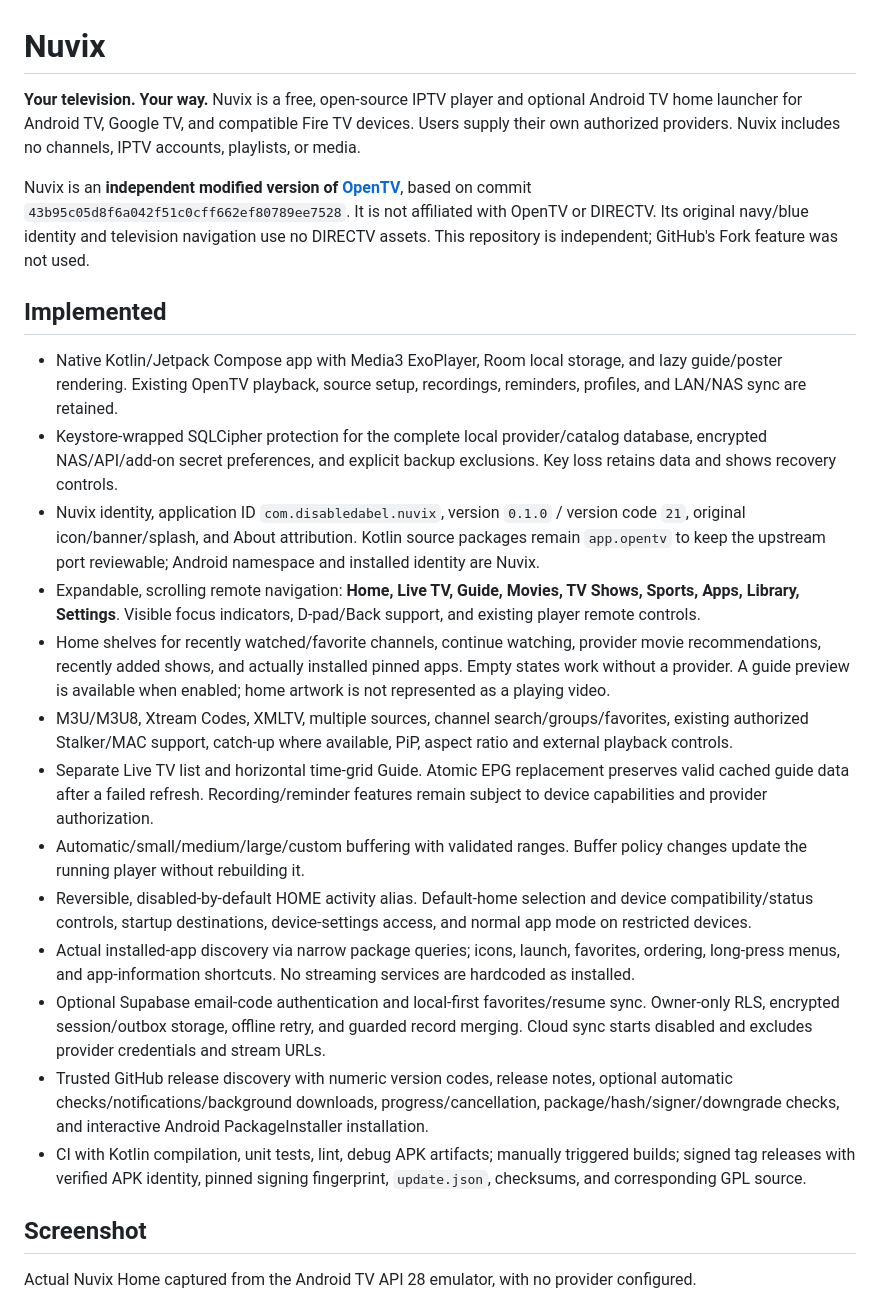
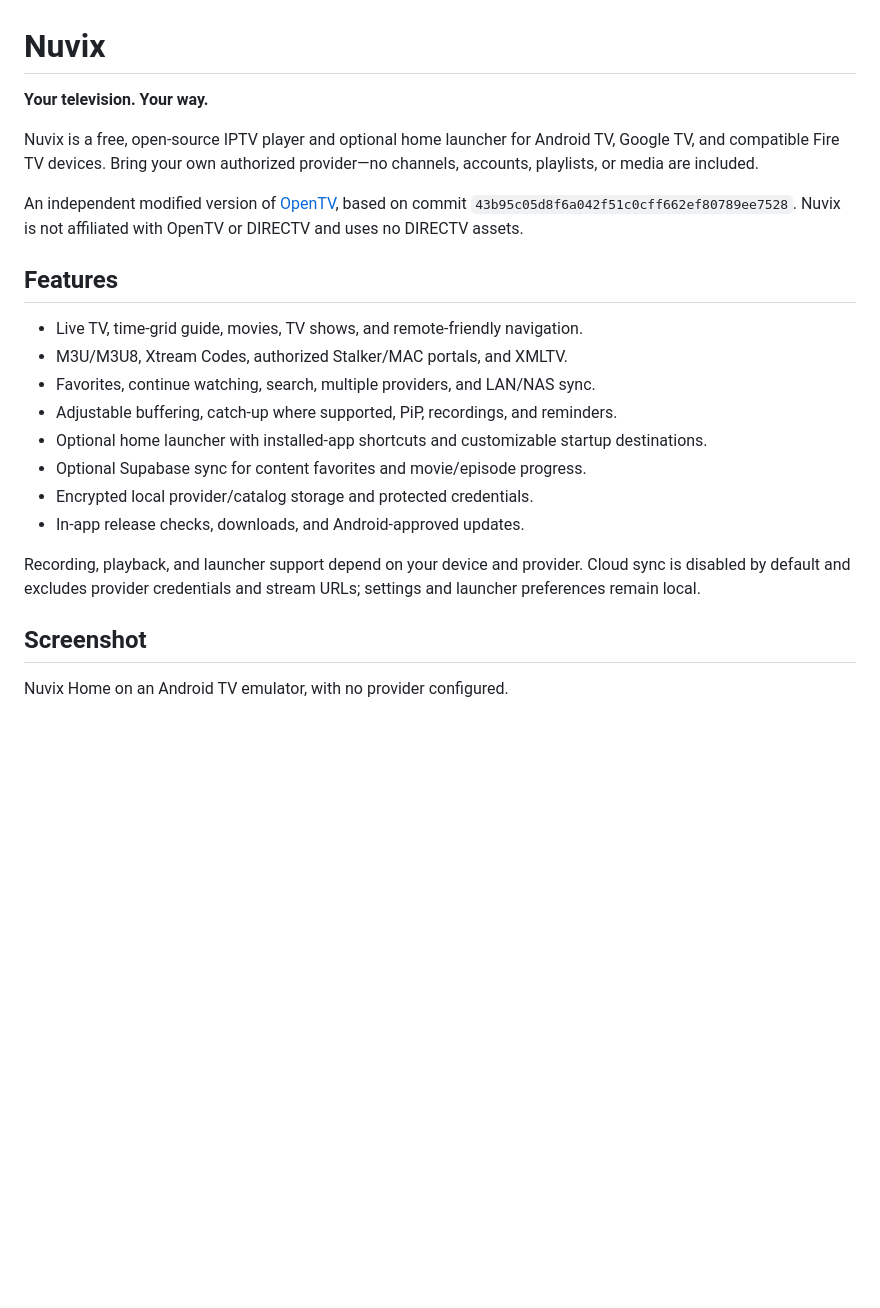
Before and after one commit to DisabledAbel/Nuvix, a Markdown page: README.md, the part around one of its changes. Rendered like a GitHub page; blank space fills up the shorter version.

```diff
--- a/README.md
+++ b/README.md
@@ -1,28 +1,27 @@
 # Nuvix
 
-**Your television. Your way.** Nuvix is a free, open-source IPTV player and optional Android TV home launcher for Android TV, Google TV, and compatible Fire TV devices. Users supply their own authorized providers. Nuvix includes no channels, IPTV accounts, playlists, or media.
+**Your television. Your way.**
 
-Nuvix is an **independent modified version of [OpenTV](https://github.com/opentvproject/opentv)**, based on commit `43b95c05d8f6a042f51c0cff662ef80789ee7528`. It is not affiliated with OpenTV or DIRECTV. Its original navy/blue identity and television navigation use no DIRECTV assets. This repository is independent; GitHub's Fork feature was not used.
+Nuvix is a free, open-source IPTV player and optional home launcher for Android TV, Google TV, and compatible Fire TV devices. Bring your own authorized provider—no channels, accounts, playlists, or media are included.
 
-## Implemented
+An independent modified version of [OpenTV](https://github.com/opentvproject/opentv), based on commit `43b95c05d8f6a042f51c0cff662ef80789ee7528`. Nuvix is not affiliated with OpenTV or DIRECTV and uses no DIRECTV assets.
 
-- Native Kotlin/Jetpack Compose app with Media3 ExoPlayer, Room local storage, and lazy guide/poster rendering. Existing OpenTV playback, source setup, recordings, reminders, profiles, and LAN/NAS sync are retained.
-- Keystore-wrapped SQLCipher protection for the complete local provider/catalog database, encrypted NAS/API/add-on secret preferences, and explicit backup exclusions. Key loss retains data and shows recovery controls.
-- Nuvix identity, application ID `com.disabledabel.nuvix`, version `0.1.0` / version code `21`, original icon/banner/splash, and About attribution. Kotlin source packages remain `app.opentv` to keep the upstream port reviewable; Android namespace and installed identity are Nuvix.
-- Expandable, scrolling remote navigation: **Home, Live TV, Guide, Movies, TV Shows, Sports, Apps, Library, Settings**. Visible focus indicators, D-pad/Back support, and existing player remote controls.
-- Home shelves for recently watched/favorite channels, continue watching, provider movie recommendations, recently added shows, and actually installed pinned apps. Empty states work without a provider. A guide preview is available when enabled; home artwork is not represented as a playing video.
-- M3U/M3U8, Xtream Codes, XMLTV, multiple sources, channel search/groups/favorites, existing authorized Stalker/MAC support, catch-up where available, PiP, aspect ratio and external playback controls.
-- Separate Live TV list and horizontal time-grid Guide. Atomic EPG replacement preserves valid cached guide data after a failed refresh. Recording/reminder features remain subject to device capabilities and provider authorization.
-- Automatic/small/medium/large/custom buffering with validated ranges. Buffer policy changes update the running player without rebuilding it.
-- Reversible, disabled-by-default HOME activity alias. Default-home selection and device compatibility/status controls, startup destinations, device-settings access, and normal app mode on restricted devices.
-- Actual installed-app discovery via narrow package queries; icons, launch, favorites, ordering, long-press menus, and app-information shortcuts. No streaming services are hardcoded as installed.
-- Optional Supabase email-code authentication and local-first favorites/resume sync. Owner-only RLS, encrypted session/outbox storage, offline retry, and guarded record merging. Cloud sync starts disabled and excludes provider credentials and stream URLs.
-- Trusted GitHub release discovery with numeric version codes, release notes, optional automatic checks/notifications/background downloads, progress/cancellation, package/hash/signer/downgrade checks, and interactive Android PackageInstaller installation.
-- CI with Kotlin compilation, unit tests, lint, debug APK artifacts; manually triggered builds; signed tag releases with verified APK identity, pinned signing fingerprint, `update.json`, checksums, and corresponding GPL source.
+## Features
+
+- Live TV, time-grid guide, movies, TV shows, and remote-friendly navigation.
+- M3U/M3U8, Xtream Codes, authorized Stalker/MAC portals, and XMLTV.
+- Favorites, continue watching, search, multiple providers, and LAN/NAS sync.
+- Adjustable buffering, catch-up where supported, PiP, recordings, and reminders.
+- Optional home launcher with installed-app shortcuts and customizable startup destinations.
+- Optional Supabase sync for content favorites and movie/episode progress.
+- Encrypted local provider/catalog storage and protected credentials.
+- In-app release checks, downloads, and Android-approved updates.
+
+Recording, playback, and launcher support depend on your device and provider. Cloud sync is disabled by default and excludes provider credentials and stream URLs; settings and launcher preferences remain local.
 
 ## Screenshot
 
-Actual Nuvix Home captured from the Android TV API 28 emulator, with no provider configured.
+Nuvix Home on an Android TV emulator, with no provider configured.
 
 ![Nuvix Home](docs/screenshots/nuvix-home.png)
 
```
Also changed, not shown: other parts of README.md (+20 -32 lines).
